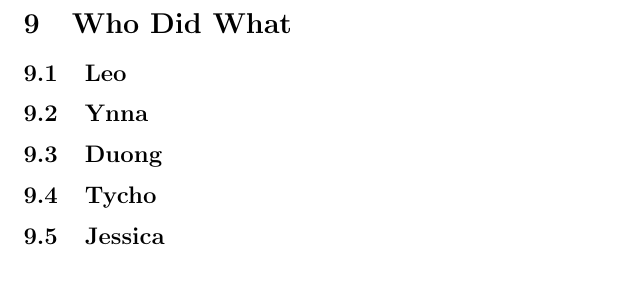
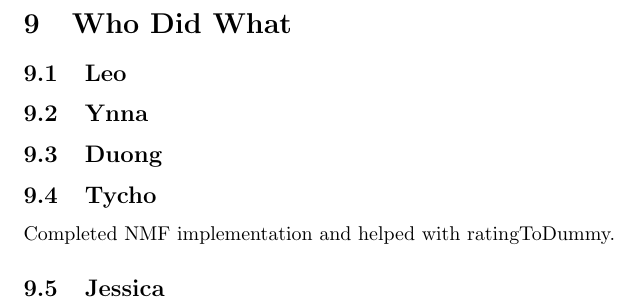
Before and after one commit to ynnalecitona/Rating-Probability-Predictor, a LaTeX document (Files to Submit/ProjectReport.tex): part of page 8 of 11, cut so that both start at the same text, the shorter picture padded with empty space. Compiled offline with pdfLaTeX.

Commit message:
Tycho who did what

```diff
--- a/Files to Submit/ProjectReport.tex
+++ b/Files to Submit/ProjectReport.tex
@@ -129,6 +129,7 @@ The goal of this function is to make data handling for KNN and NMF easier. This
 \subsection{Duong}
 
 \subsection{Tycho}
+Completed NMF implementation and helped with ratingToDummy.
 
 \subsection{Jessica}
 
```
